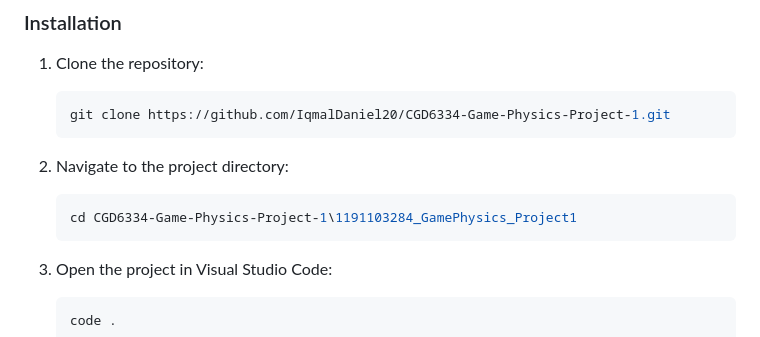
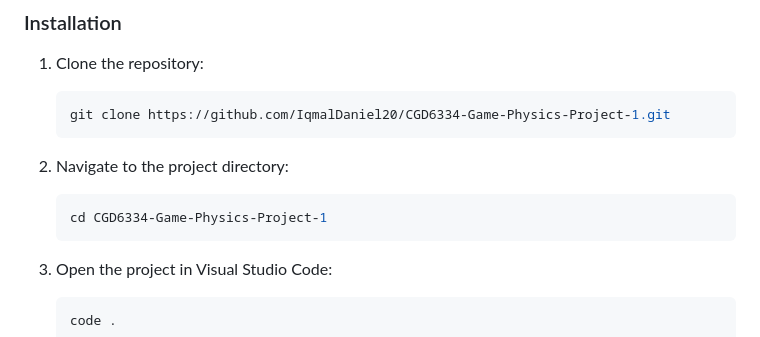
Before and after one commit to IqmalDaniel20/CGD6334-Game-Physics-Project-1, a Markdown page: README.md, the part around the change. Drawn GitHub-style.

````diff
--- a/README.md
+++ b/README.md
@@ -26,7 +26,7 @@ Egg Hunt: Monster Madness involves a hunter on a quest to collect monster eggs s
 2. Navigate to the project directory:
 
    ```sh
-   cd CGD6334-Game-Physics-Project-1\1191103284_GamePhysics_Project1
+   cd CGD6334-Game-Physics-Project-1
    ```
 
 3. Open the project in Visual Studio Code:
````
